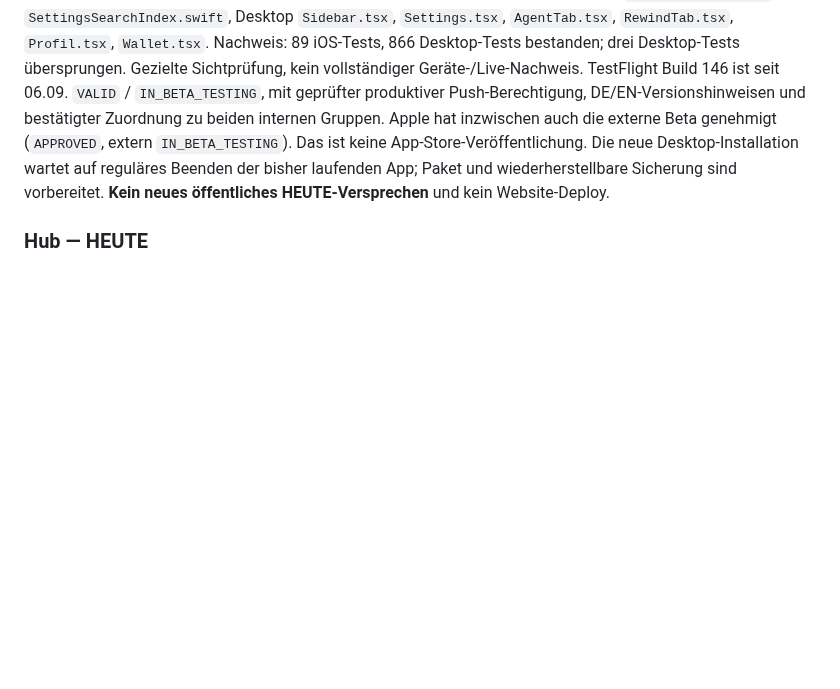
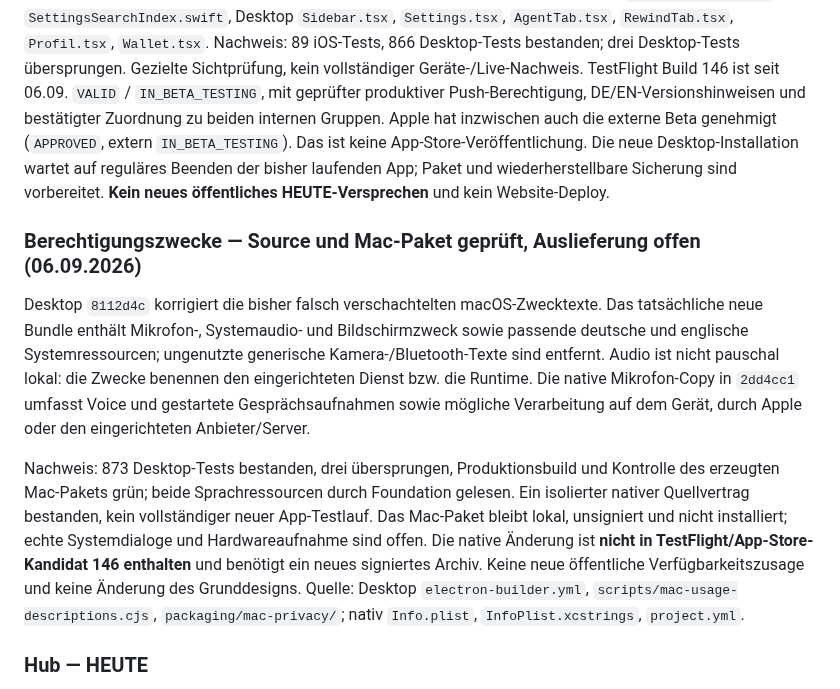
Before and after one commit to schenkei-code/hunch-website, a Markdown page: PRODUCT_TRUTH.md, the part around the change. GitHub-like rendering; blank space fills up the shorter version.

Commit message:
Trenne geprüfte Berechtigungszwecke von ausgelieferten Builds

```diff
--- a/PRODUCT_TRUTH.md
+++ b/PRODUCT_TRUTH.md
@@ -337,6 +337,25 @@ ist keine App-Store-Veröffentlichung. Die neue Desktop-Installation wartet
 auf reguläres Beenden der bisher laufenden App; Paket und wiederherstellbare Sicherung
 sind vorbereitet. **Kein neues öffentliches HEUTE-Versprechen** und kein Website-Deploy.
 
+### Berechtigungszwecke — Source und Mac-Paket geprüft, Auslieferung offen (06.09.2026)
+Desktop `8112d4c` korrigiert die bisher falsch verschachtelten macOS-Zwecktexte.
+Das tatsächliche neue Bundle enthält Mikrofon-, Systemaudio- und Bildschirmzweck
+sowie passende deutsche und englische Systemressourcen; ungenutzte generische
+Kamera-/Bluetooth-Texte sind entfernt. Audio ist nicht pauschal lokal: die Zwecke
+benennen den eingerichteten Dienst bzw. die Runtime. Die native Mikrofon-Copy in
+`2dd4cc1` umfasst Voice und gestartete Gesprächsaufnahmen sowie mögliche Verarbeitung
+auf dem Gerät, durch Apple oder den eingerichteten Anbieter/Server.
+
+Nachweis: 873 Desktop-Tests bestanden, drei übersprungen, Produktionsbuild und
+Kontrolle des erzeugten Mac-Pakets grün; beide Sprachressourcen durch Foundation
+gelesen. Ein isolierter nativer Quellvertrag bestanden, kein vollständiger neuer
+App-Testlauf. Das Mac-Paket bleibt lokal, unsigniert und nicht installiert; echte
+Systemdialoge und Hardwareaufnahme sind offen. Die native Änderung ist **nicht in
+TestFlight/App-Store-Kandidat 146 enthalten** und benötigt ein neues signiertes Archiv.
+Keine neue öffentliche Verfügbarkeitszusage und keine Änderung des Grunddesigns.
+Quelle: Desktop `electron-builder.yml`, `scripts/mac-usage-descriptions.cjs`,
+`packaging/mac-privacy/`; nativ `Info.plist`, `InfoPlist.xcstrings`, `project.yml`.
+
 ### Hub — HEUTE
 Der aktuelle Hub hält dieselben **11 Routen** in vier ruhigen Gruppen: **Jetzt** —
 Freigaben, Fäden, Intention; **Verstehen** — Brain, Bildschirm; **Verbinden** —
```
